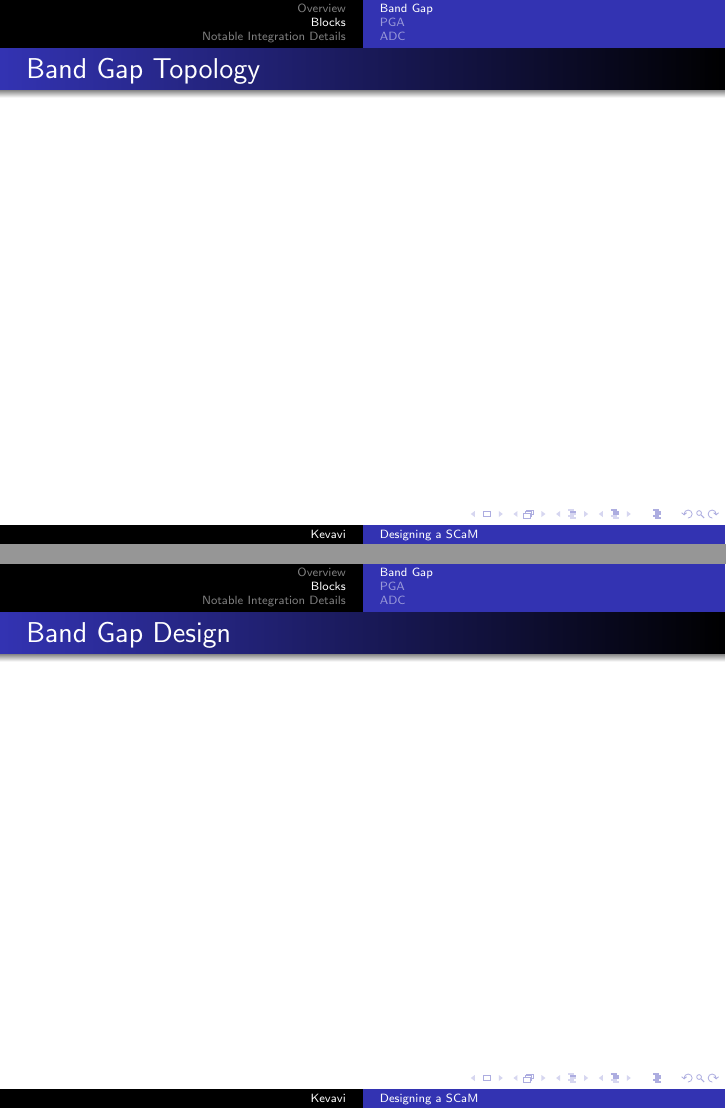
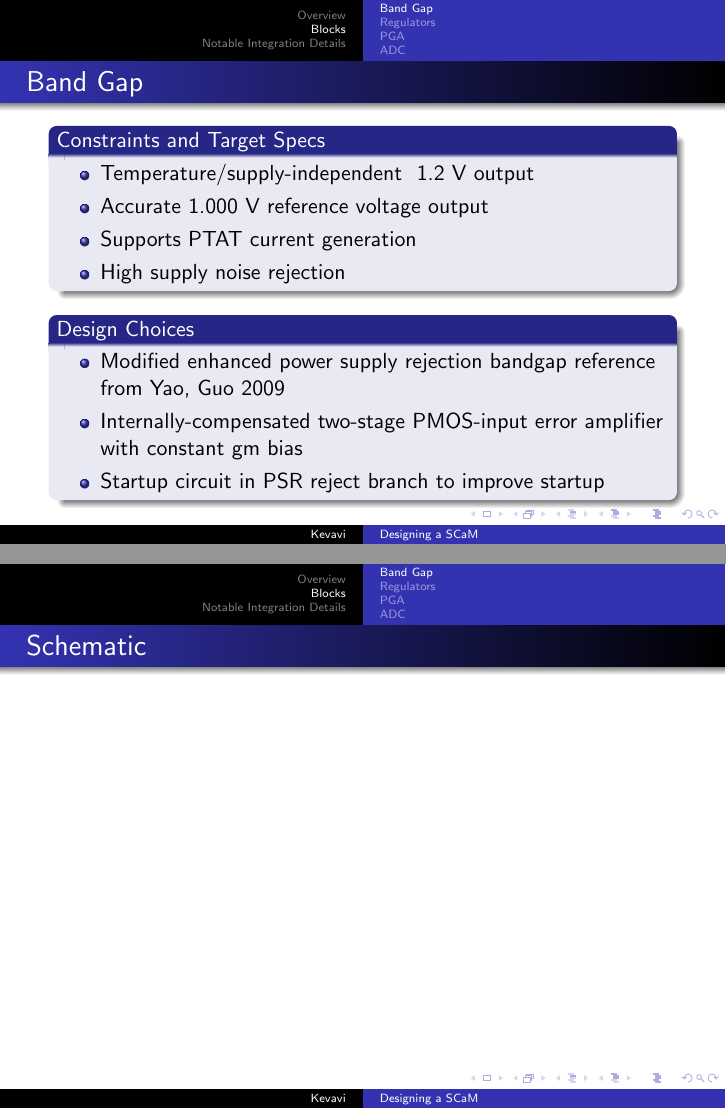
Before and after one commit to aviralpandey/SCaM, LaTeX slides (presentation-3.tex): pages 11 and 12 of 35 before the commit and pages 11 and 12 of 37 after it, joined at a grey line. Compiled offline with pdfLaTeX.

Commit message:
Add bandgap performance

```diff
--- a/presentation-3.tex
+++ b/presentation-3.tex
@@ -138,7 +138,27 @@
 
 \subsection{Band Gap}
 
-\begin{frame}{Band Gap Topology}
+\begin{frame}{Band Gap}
+\begin{block}{Constraints and Target Specs}
+\begin{itemize}
+    \item Temperature/supply-independent ~1.2 V output
+    \item Accurate 1.000 V reference voltage output
+    \item Supports PTAT current generation
+    \item High supply noise rejection
+\end{itemize}
+\end{block}
+\begin{block}{Design Choices}
+\begin{itemize}
+    \item Modified enhanced power supply rejection bandgap reference from
+        Yao, Guo 2009
+    \item Internally-compensated two-stage PMOS-input error amplifier with
+        constant gm bias
+    \item Startup circuit in PSR reject branch to improve startup
+\end{itemize}
+\end{block}
+\end{frame}
+%
+
+\begin{frame}{Schematic}
 \end{frame}
 
-\begin{frame}{Band Gap Design}
@@ -147,3 +176,4 @@
+\subsection{Regulators}
 
 \begin{frame}{Voltage Regulator Topology}
 \end{frame}
```
Also changed, not shown: presentation-3.tex (13 more changed lines).
